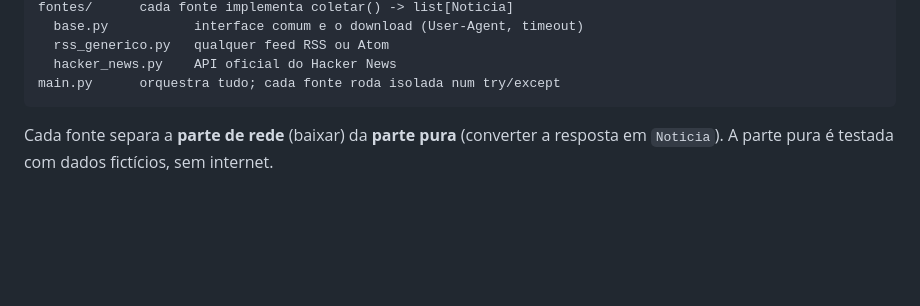
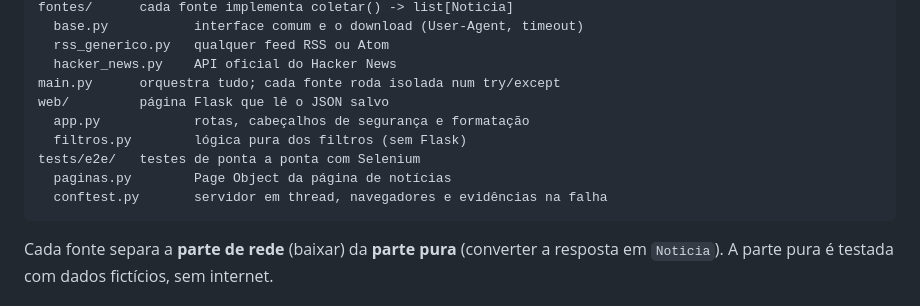
Before and after one commit to DevSchoof/agregador-noticias-tech, a Markdown page: README.md, the part around one of its changes. GitHub-like rendering; blank space fills up the shorter version.

````diff
--- a/README.md
+++ b/README.md
@@ -78,6 +82,12 @@ fontes/      cada fonte implementa coletar() -> list[Noticia]
   rss_generico.py   qualquer feed RSS ou Atom
   hacker_news.py    API oficial do Hacker News
 main.py      orquestra tudo; cada fonte roda isolada num try/except
+web/         página Flask que lê o JSON salvo
+  app.py            rotas, cabeçalhos de segurança e formatação
+  filtros.py        lógica pura dos filtros (sem Flask)
+tests/e2e/   testes de ponta a ponta com Selenium
+  paginas.py        Page Object da página de notícias
+  conftest.py       servidor em thread, navegadores e evidências na falha
 ```
 
 Cada fonte separa a **parte de rede** (baixar) da **parte pura** (converter a
````
Also changed, not shown: other parts of README.md (+74 -10 lines), docs/pagina.png (added).
